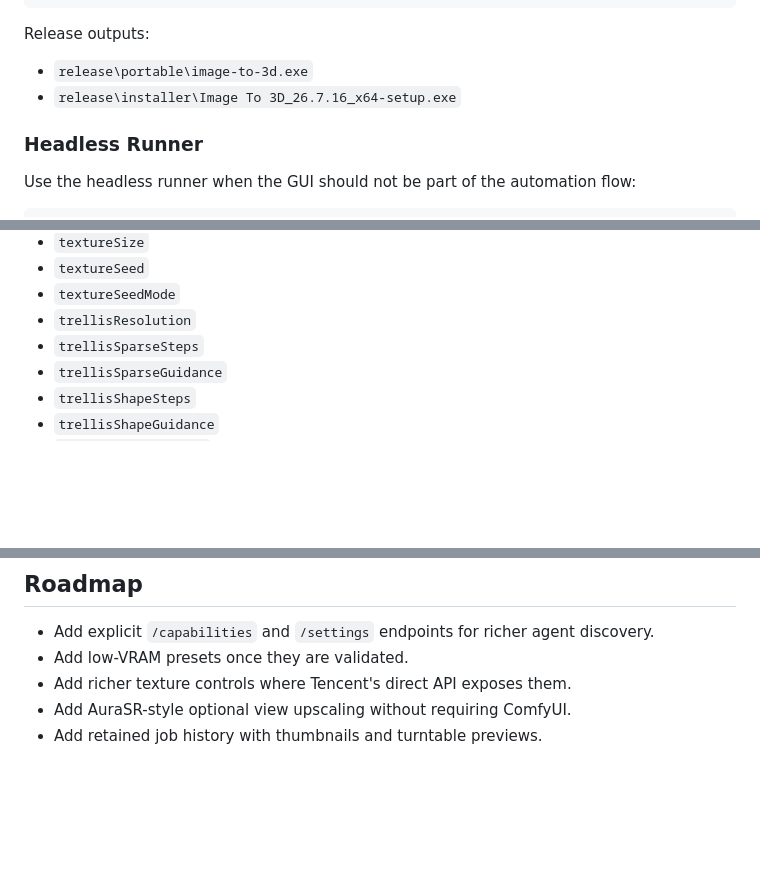
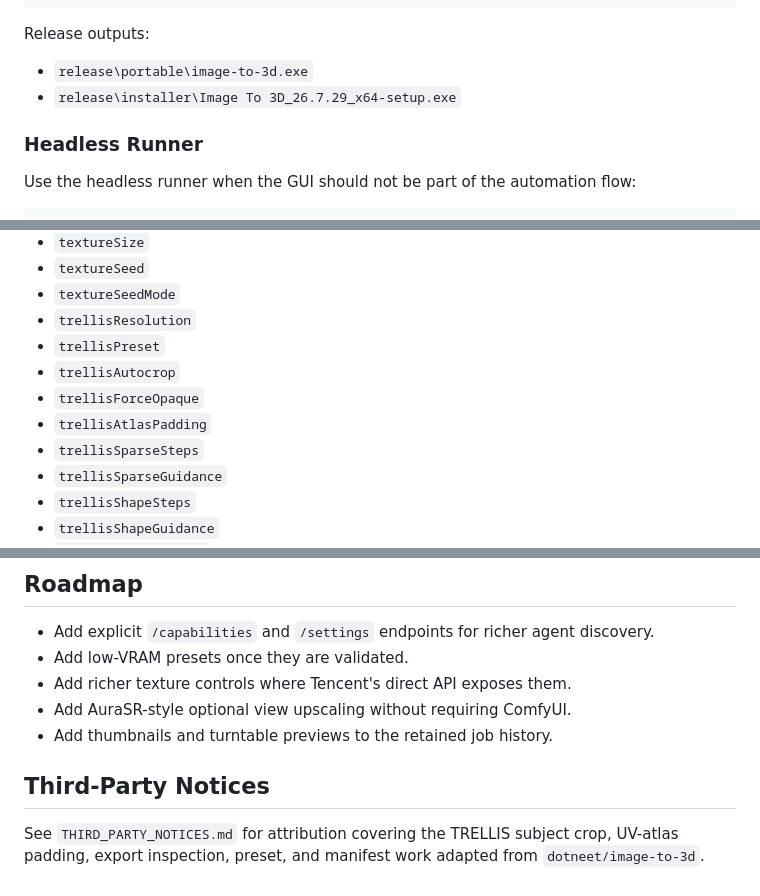
Before and after one commit to neko-legends/image-to-3D, a Markdown page: README.md, 3 parts joined by grey strips. GitHub-like rendering; blank space fills up the shorter version.

```diff
--- a/README.md
+++ b/README.md
@@ -210,7 +233,7 @@ npm run release:build
 Release outputs:
 
 - `release\portable\image-to-3d.exe`
-- `release\installer\Image To 3D_26.7.16_x64-setup.exe`
+- `release\installer\Image To 3D_26.7.29_x64-setup.exe`
 
 ### Headless Runner
 
@@ -330,6 +356,10 @@ Common options:
 - `textureSeed`
 - `textureSeedMode`
 - `trellisResolution`
+- `trellisPreset`
+- `trellisAutocrop`
+- `trellisForceOpaque`
+- `trellisAtlasPadding`
 - `trellisSparseSteps`
 - `trellisSparseGuidance`
 - `trellisShapeSteps`
@@ -435,4 +465,10 @@ loading.
 - Add low-VRAM presets once they are validated.
 - Add richer texture controls where Tencent's direct API exposes them.
 - Add AuraSR-style optional view upscaling without requiring ComfyUI.
-- Add retained job history with thumbnails and turntable previews.
+- Add thumbnails and turntable previews to the retained job history.
+
+## Third-Party Notices
+
+See `THIRD_PARTY_NOTICES.md` for attribution covering the TRELLIS subject crop,
+UV-atlas padding, export inspection, preset, and manifest work adapted from
+`dotneet/image-to-3d`.
```
Also changed, not shown: other parts of README.md (+27 -1 lines), THIRD_PARTY_NOTICES.md (added, +30 -0 lines), assets/first-run-setup.png (added), 11 other files.
